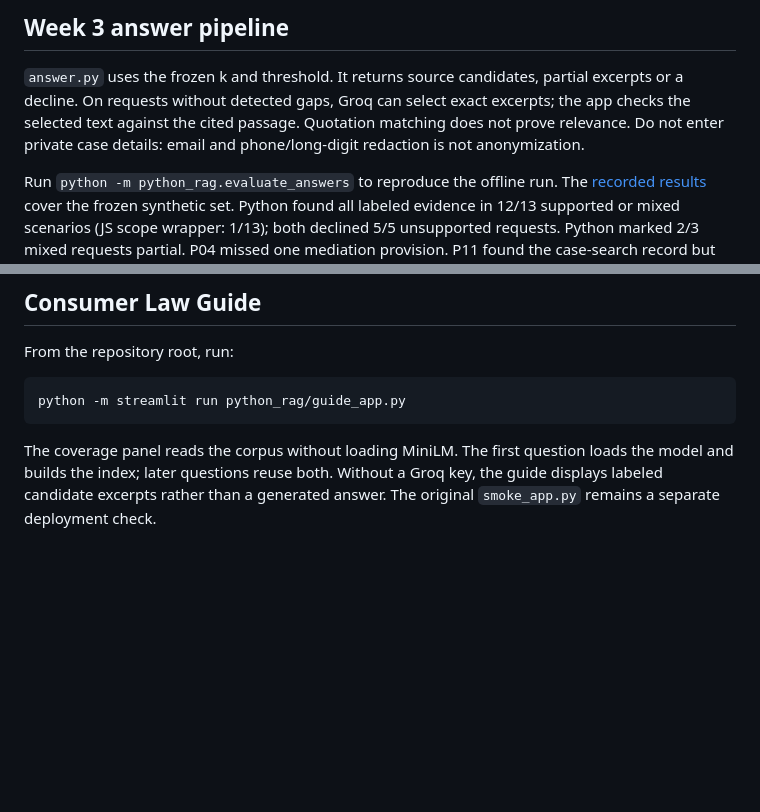
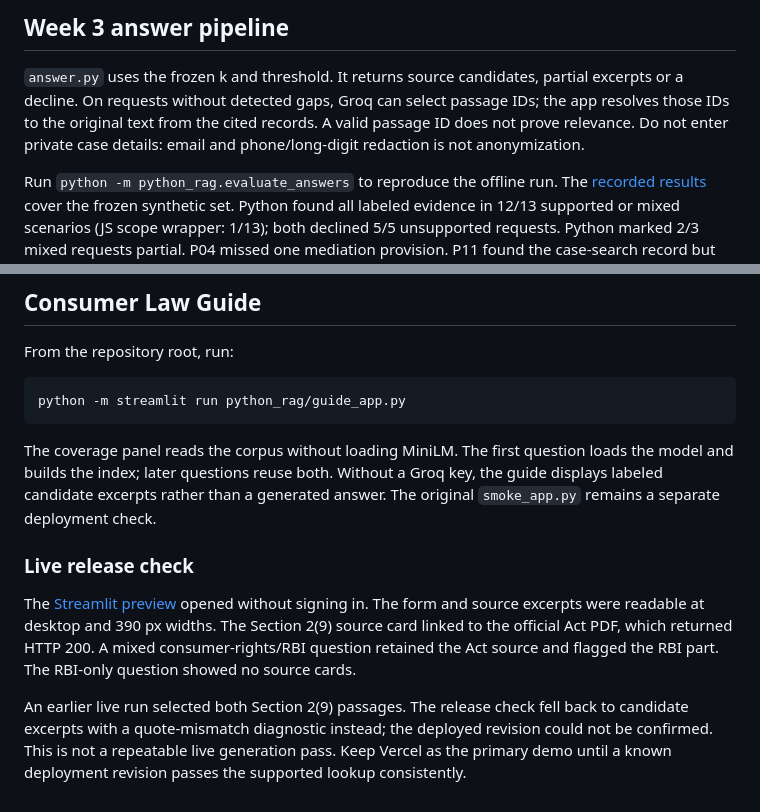
Before and after one commit to Owaiskhan3320/citation-grounded-legal-rag, a Markdown page: python_rag/README.md, 2 parts joined by grey strips. Rendered like a GitHub page; blank space fills up the shorter version.

Commit message:
document Python preview and release checks

```diff
--- a/python_rag/README.md
+++ b/python_rag/README.md
@@ -77,8 +77,8 @@ The 18 synthetic scenarios were not scored during Week 2. Their SHA-256 is
 
 `answer.py` uses the frozen k and threshold. It returns source candidates,
 partial excerpts or a decline. On requests without detected gaps, Groq can
-select exact excerpts; the app checks the selected text against the cited
-passage. Quotation matching does not prove relevance. Do not enter private
+select passage IDs; the app resolves those IDs to the original text from
+the cited records. A valid passage ID does not prove relevance. Do not enter private
 case details: email and phone/long-digit redaction is not anonymization.
 
 Run `python -m python_rag.evaluate_answers` to reproduce the offline run.
@@ -108,3 +108,18 @@ question loads the model and builds the index; later questions reuse both.
 Without a Groq key, the guide displays labeled candidate excerpts rather
 than a generated answer. The original `smoke_app.py` remains a separate
 deployment check.
+
+### Live release check
+
+The [Streamlit preview](https://citation-grounded-legal-rag-zjsgsuk3a4u9glebbs7xnp.streamlit.app/)
+opened without signing in. The form and source excerpts were readable at
+desktop and 390 px widths. The Section 2(9) source card linked to the
+official Act PDF, which returned HTTP 200. A mixed consumer-rights/RBI
+question retained the Act source and flagged the RBI part. The RBI-only
+question showed no source cards.
+
+An earlier live run selected both Section 2(9) passages. The release check
+fell back to candidate excerpts with a quote-mismatch diagnostic instead;
+the deployed revision could not be confirmed. This is not a repeatable live
+generation pass. Keep Vercel as the primary demo until a known deployment
+revision passes the supported lookup consistently.
```
Also changed, not shown: README.md (+15 -0 lines).
